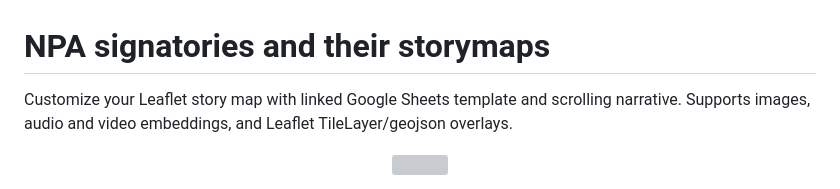
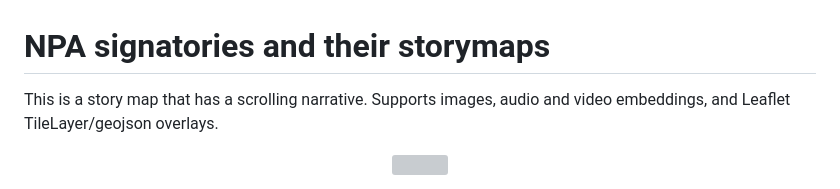
Before and after one commit to Web-learning/leaflet-npa-storymaps, a Markdown page: README.md, the part around one of its changes. GitHub-like rendering; grey boxes are pictures that could not be loaded.

Commit message:
Revise README with new project description
Updated the project description and removed an image.

```diff
--- a/README.md
+++ b/README.md
@@ -1,5 +1,5 @@
 # NPA signatories and their storymaps
-Customize your Leaflet story map with linked Google Sheets template and scrolling narrative.
+This is a story map that has a scrolling narrative.
 Supports images, audio and video embeddings, and Leaflet TileLayer/geojson overlays.
 
 <p align="center">
```
Also changed, not shown: other parts of README.md (+0 -3 lines).
